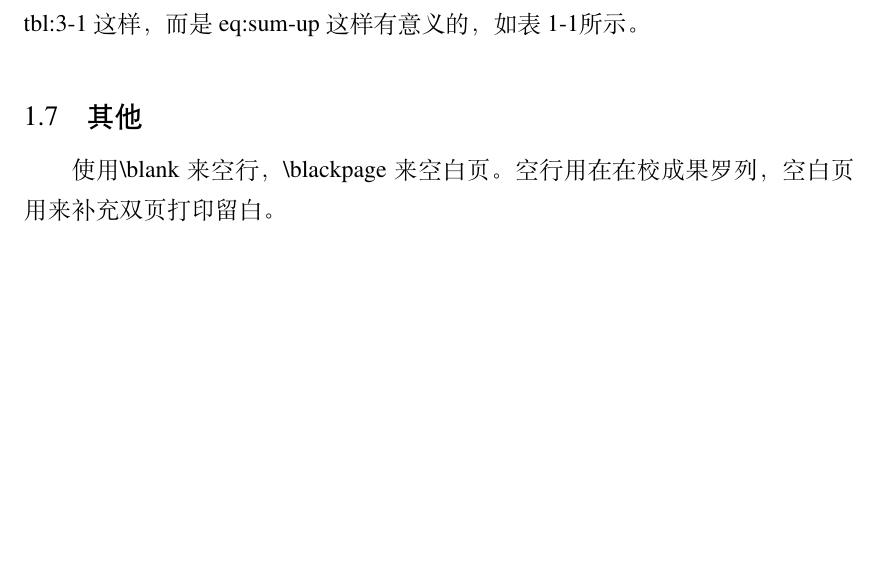
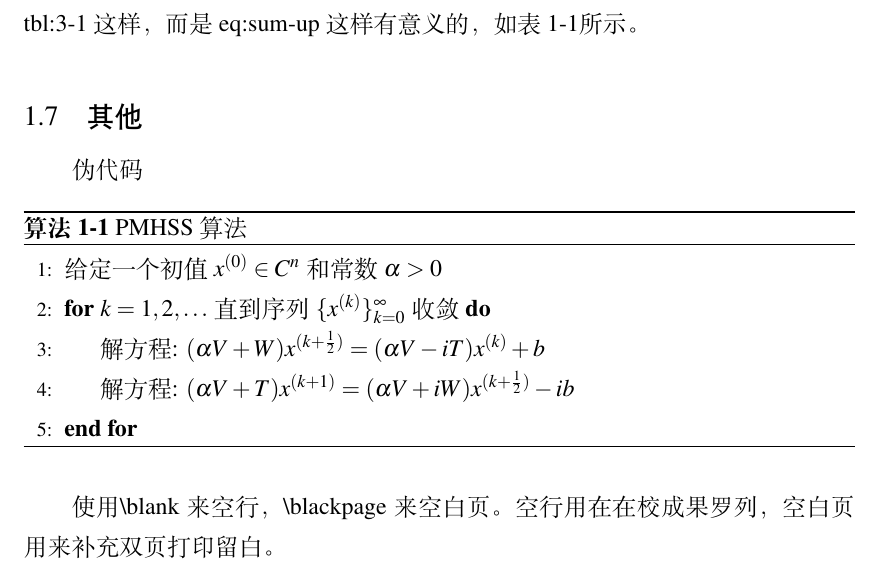
Before and after one commit to yuhldr/LZUThesis2020, a LaTeX thesis (template-PgD&PhD.tex, which reads LZUThesis-PgD&PhD.cls, LZUThesis.cls): part of page 8 of 12, cut so that both start at the same text, the shorter picture padded with empty space. Compiled offline with XeLaTeX; a missing font is replaced by an installed copy or a similar font.

Commit message:
伪代码

```diff
--- a/LZUThesis-PgD&PhD.cls
+++ b/LZUThesis-PgD&PhD.cls
@@ -588,13 +588,8 @@
 %---------------------------
 %程序伪代码实现
 %---------------------------
-% \RequirePackage{algorithm}
-% \RequirePackage{algorithmic}
-% \floatname{algorithm}{算法}
-
-\usepackage{algorithm}
-\usepackage{algorithmicx}
-\usepackage{algpseudocode}
+\RequirePackage{algorithm}
+\RequirePackage{algpseudocode}
 \floatname{algorithm}{算法}
 \renewcommand{\algorithmicrequire}{\bfseries{输入:}}
 \renewcommand{\algorithmicensure}{\bfseries{输出:}}
--- a/LZUThesis.cls
+++ b/LZUThesis.cls
@@ -624,10 +624,11 @@
 %程序伪代码实现
 %---------------------------
 \RequirePackage{algorithm}
-\RequirePackage{algorithmic}
+\RequirePackage{algpseudocode}
 \floatname{algorithm}{算法}
 \renewcommand{\algorithmicrequire}{\bfseries{输入:}}
 \renewcommand{\algorithmicensure}{\bfseries{输出:}}
+
 
 %改变图表的编号格式
 
--- a/template-PgD&PhD.tex
+++ b/template-PgD&PhD.tex
@@ -240,6 +240,20 @@
 
 \section{其他}
 
+
+伪代码
+
+\begin{algorithm}[H]
+    \caption{PMHSS 算法\label{Alg:PMHSS}}
+    \begin{algorithmic}[1]
+      \State 给定一个初值 $ x^{(0)} \in C^{n} $  和常数 $\alpha>0$
+      \For{$k = 1,2, \ldots $ 直到序列 $\{x^{(k)}\}_{k=0}^{\infty}$ 收敛}
+      \State 解方程: $(\alpha V+W)x^{(k+\frac{1}{2})}=(\alpha V-i T)x^{(k)}+b $
+      \State 解方程: $(\alpha V+T)x^{(k+1)}=(\alpha V+i W)x^{(k+\frac{1}{2})}-i b$
+      \EndFor
+    \end{algorithmic}
+\end{algorithm}
+
 使用\textbackslash blank 来空行，\textbackslash blackpage 来空白页。
 空行用在在校成果罗列，空白页用来补充双页打印留白。
 
```
Also changed, not shown: template.tex (+13 -0 lines), template-PgD&PhD.pdf, template.pdf.
